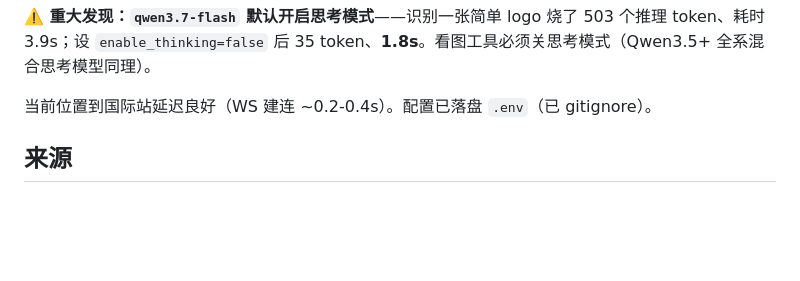
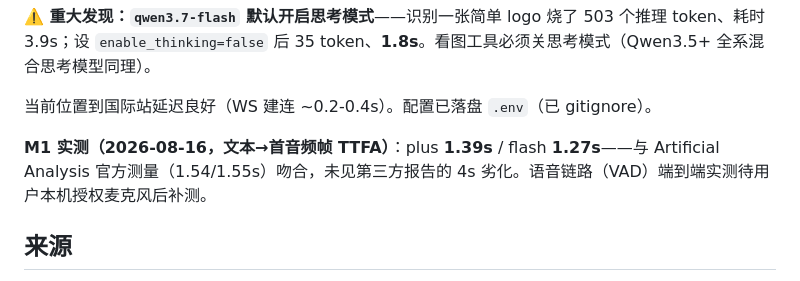
Before and after one commit to SkyVessel/voice-co-reader, a Markdown page: docs/调研-语音模型选型.md, the part around the change. GitHub-like rendering; blank space fills up the shorter version.

Commit message:
docs: M1 实测数据（TTFA plus 1.39s/flash 1.27s）+ 里程碑状态

```diff
--- a/docs/调研-语音模型选型.md
+++ b/docs/调研-语音模型选型.md
@@ -130,6 +130,8 @@
 **⚠️ 重大发现：`qwen3.7-flash` 默认开启思考模式**——识别一张简单 logo 烧了 503 个推理 token、耗时 3.9s；设 `enable_thinking=false` 后 35 token、**1.8s**。看图工具必须关思考模式（Qwen3.5+ 全系混合思考模型同理）。
 
 当前位置到国际站延迟良好（WS 建连 ~0.2-0.4s）。配置已落盘 `.env`（已 gitignore）。
+
+**M1 实测（2026-08-16，文本→首音频帧 TTFA）**：plus **1.39s** / flash **1.27s**——与 Artificial Analysis 官方测量（1.54/1.55s）吻合，未见第三方报告的 4s 劣化。语音链路（VAD）端到端实测待用户本机授权麦克风后补测。
 ## 来源
 
 - [qwen-audio-3.0-realtime-plus 模型信息 - 阿里云](https://help.aliyun.com/zh/model-studio/qwen-audio-3-0-realtime-plus)
```
Also changed, not shown: docs/产品形态-协同导读.md (+1 -1 lines).
